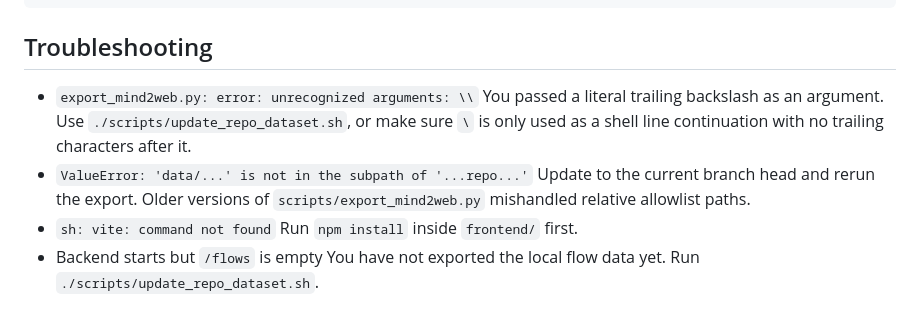
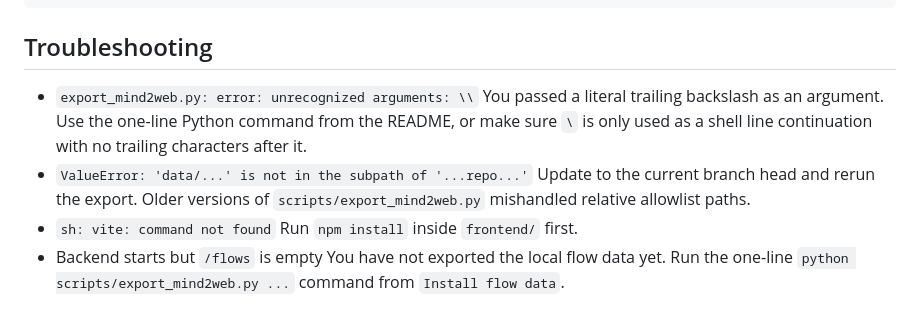
Before and after one commit to benno-tum/ui-requirement-verification, a Markdown page: README.md, the part around one of its changes. Rendered like a GitHub page.

```diff
--- a/README.md
+++ b/README.md
@@ -204,10 +138,10 @@ python scripts/generate_candidate_requirements.py --flow-dir data/processed/flow
 ## Troubleshooting
 
 - `export_mind2web.py: error: unrecognized arguments: \\`
-  You passed a literal trailing backslash as an argument. Use `./scripts/update_repo_dataset.sh`, or make sure `\` is only used as a shell line continuation with no trailing characters after it.
+  You passed a literal trailing backslash as an argument. Use the one-line Python command from the README, or make sure `\` is only used as a shell line continuation with no trailing characters after it.
 - `ValueError: 'data/...' is not in the subpath of '...repo...'`
   Update to the current branch head and rerun the export. Older versions of `scripts/export_mind2web.py` mishandled relative allowlist paths.
 - `sh: vite: command not found`
   Run `npm install` inside `frontend/` first.
 - Backend starts but `/flows` is empty
-  You have not exported the local flow data yet. Run `./scripts/update_repo_dataset.sh`.
+  You have not exported the local flow data yet. Run the one-line `python scripts/export_mind2web.py ...` command from `Install flow data`.
```
Also changed, not shown: other parts of README.md (+21 -87 lines).
